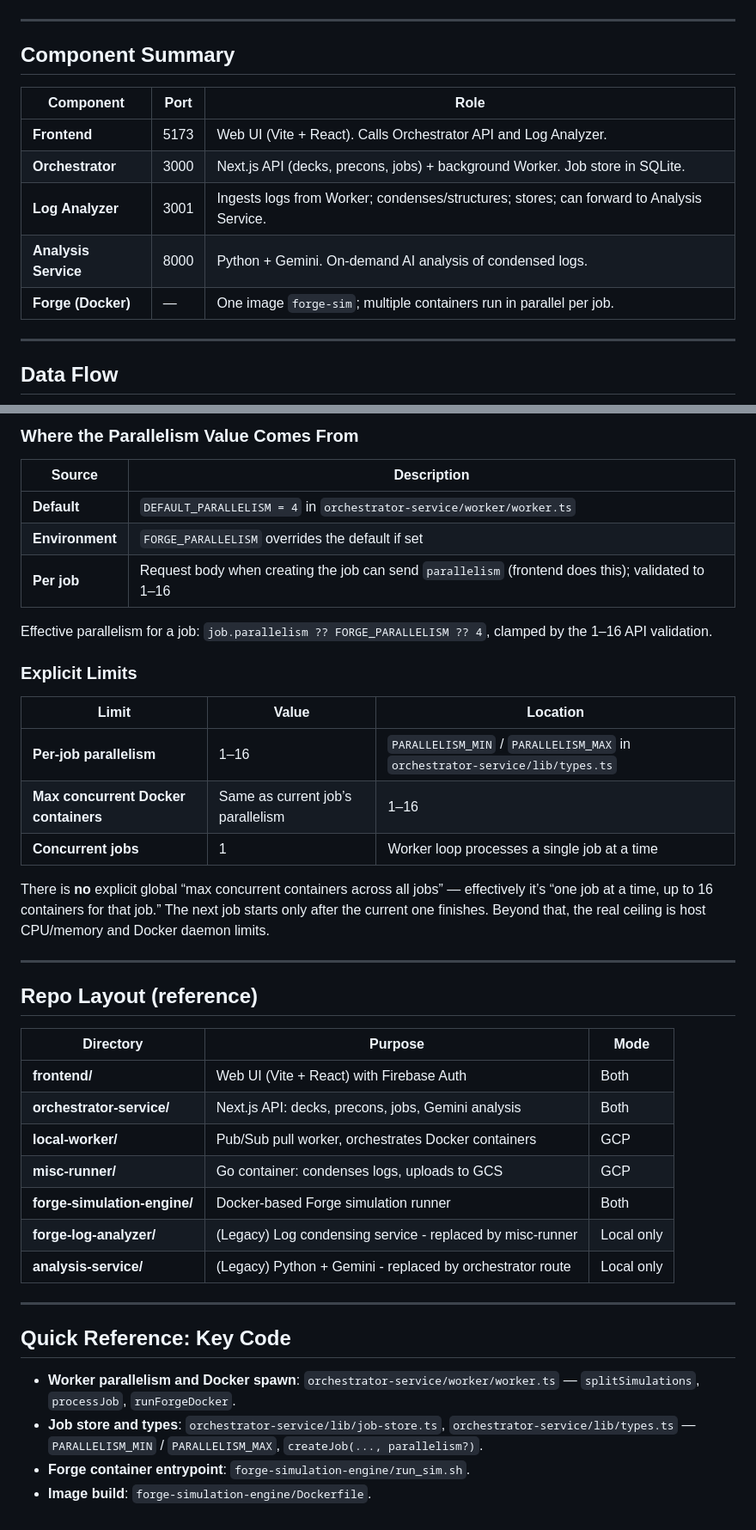
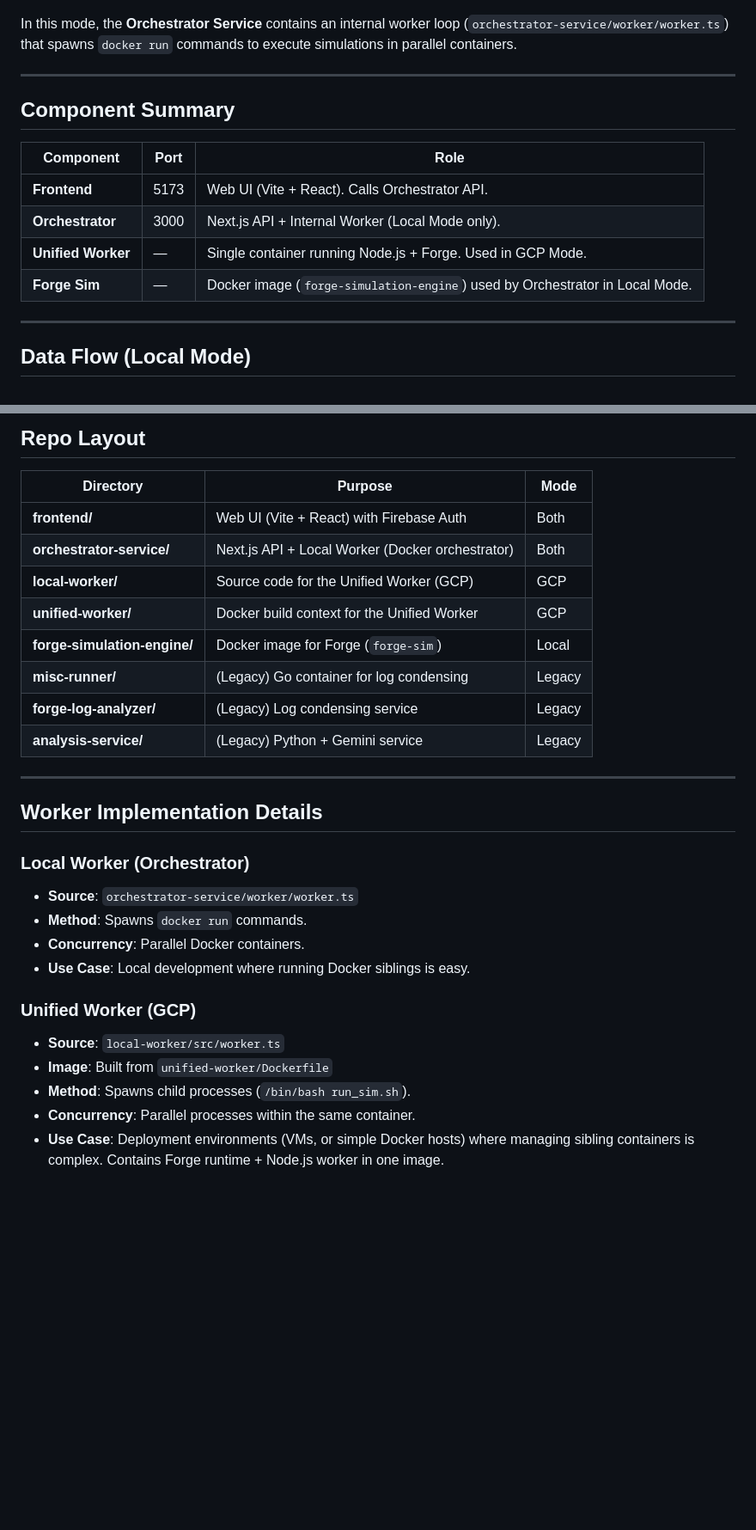
Before and after one commit to TytaniumDev/MagicBracketSimulator, a Markdown page: ARCHITECTURE.md, 2 parts joined by grey strips. Shown at 86% size. GitHub-like rendering; blank space fills up the shorter version.

Commit message:
docs: update ARCHITECTURE.md to reflect Unified Worker model

````diff
--- a/ARCHITECTURE.md
+++ b/ARCHITECTURE.md
@@ -154,4 +123,6 @@ flowchart TB
 ```
+
+In this mode, the **Orchestrator Service** contains an internal worker loop (`orchestrator-service/worker/worker.ts`) that spawns `docker run` commands to execute simulations in parallel containers.
 
 ---
 
@@ -159,15 +130,14 @@ flowchart TB
 
 | Component | Port | Role |
 |-----------|------|------|
-| **Frontend** | 5173 | Web UI (Vite + React). Calls Orchestrator API and Log Analyzer. |
-| **Orchestrator** | 3000 | Next.js API (decks, precons, jobs) + background Worker. Job store in SQLite. |
-| **Log Analyzer** | 3001 | Ingests logs from Worker; condenses/structures; stores; can forward to Analysis Service. |
-| **Analysis Service** | 8000 | Python + Gemini. On-demand AI analysis of condensed logs. |
-| **Forge (Docker)** | — | One image `forge-sim`; multiple containers run in parallel per job. |
+| **Frontend** | 5173 | Web UI (Vite + React). Calls Orchestrator API. |
+| **Orchestrator** | 3000 | Next.js API + Internal Worker (Local Mode only). |
+| **Unified Worker** | — | Single container running Node.js + Forge. Used in GCP Mode. |
+| **Forge Sim** | — | Docker image (`forge-simulation-engine`) used by Orchestrator in Local Mode. |
 
 ---
 
-## Data Flow
+## Data Flow (Local Mode)
 
 ```mermaid
 sequenceDiagram
@@ -272,42 +165,29 @@ flowchart TB
-### Where the Parallelism Value Comes From
-
-| Source | Description |
-|--------|-------------|
-| **Default** | `DEFAULT_PARALLELISM = 4` in `orchestrator-service/worker/worker.ts` |
-| **Environment** | `FORGE_PARALLELISM` overrides the default if set |
-| **Per job** | Request body when creating the job can send `parallelism` (frontend does this); validated to 1–16 |
-
-Effective parallelism for a job: `job.parallelism ?? FORGE_PARALLELISM ?? 4`, clamped by the 1–16 API validation.
-
-### Explicit Limits
-
-| Limit | Value | Location |
-|-------|--------|----------|
-| **Per-job parallelism** | 1–16 | `PARALLELISM_MIN` / `PARALLELISM_MAX` in `orchestrator-service/lib/types.ts` |
-| **Max concurrent Docker containers** | Same as current job’s parallelism | 1–16 |
-| **Concurrent jobs** | 1 | Worker loop processes a single job at a time |
-
-There is **no** explicit global “max concurrent containers across all jobs” — effectively it’s “one job at a time, up to 16 containers for that job.” The next job starts only after the current one finishes. Beyond that, the real ceiling is host CPU/memory and Docker daemon limits.
-
----
-
-## Repo Layout (reference)
+## Repo Layout
 
 | Directory | Purpose | Mode |
 |-----------|---------|------|
 | **frontend/** | Web UI (Vite + React) with Firebase Auth | Both |
-| **orchestrator-service/** | Next.js API: decks, precons, jobs, Gemini analysis | Both |
-| **local-worker/** | Pub/Sub pull worker, orchestrates Docker containers | GCP |
-| **misc-runner/** | Go container: condenses logs, uploads to GCS | GCP |
-| **forge-simulation-engine/** | Docker-based Forge simulation runner | Both |
-| **forge-log-analyzer/** | (Legacy) Log condensing service - replaced by misc-runner | Local only |
-| **analysis-service/** | (Legacy) Python + Gemini - replaced by orchestrator route | Local only |
+| **orchestrator-service/** | Next.js API + Local Worker (Docker orchestrator) | Both |
+| **local-worker/** | Source code for the Unified Worker (GCP) | GCP |
+| **unified-worker/** | Docker build context for the Unified Worker | GCP |
+| **forge-simulation-engine/** | Docker image for Forge (`forge-sim`) | Local |
+| **misc-runner/** | (Legacy) Go container for log condensing | Legacy |
+| **forge-log-analyzer/** | (Legacy) Log condensing service | Legacy |
+| **analysis-service/** | (Legacy) Python + Gemini service | Legacy |
 
 ---
 
-## Quick Reference: Key Code
+## Worker Implementation Details
 
-- **Worker parallelism and Docker spawn**: `orchestrator-service/worker/worker.ts` — `splitSimulations`, `processJob`, `runForgeDocker`.
-- **Job store and types**: `orchestrator-service/lib/job-store.ts`, `orchestrator-service/lib/types.ts` — `PARALLELISM_MIN` / `PARALLELISM_MAX`, `createJob(..., parallelism?)`.
-- **Forge container entrypoint**: `forge-simulation-engine/run_sim.sh`.
-- **Image build**: `forge-simulation-engine/Dockerfile`.
+### Local Worker (Orchestrator)
+- **Source**: `orchestrator-service/worker/worker.ts`
+- **Method**: Spawns `docker run` commands.
+- **Concurrency**: Parallel Docker containers.
+- **Use Case**: Local development where running Docker siblings is easy.
+
+### Unified Worker (GCP)
+- **Source**: `local-worker/src/worker.ts`
+- **Image**: Built from `unified-worker/Dockerfile`
+- **Method**: Spawns child processes (`/bin/bash run_sim.sh`).
+- **Concurrency**: Parallel processes within the same container.
+- **Use Case**: Deployment environments (VMs, or simple Docker hosts) where managing sibling containers is complex. Contains Forge runtime + Node.js worker in one image.
````
Also changed, not shown: other parts of ARCHITECTURE.md (+31 -139 lines), .jules/scribe.md (added, +9 -0 lines).
